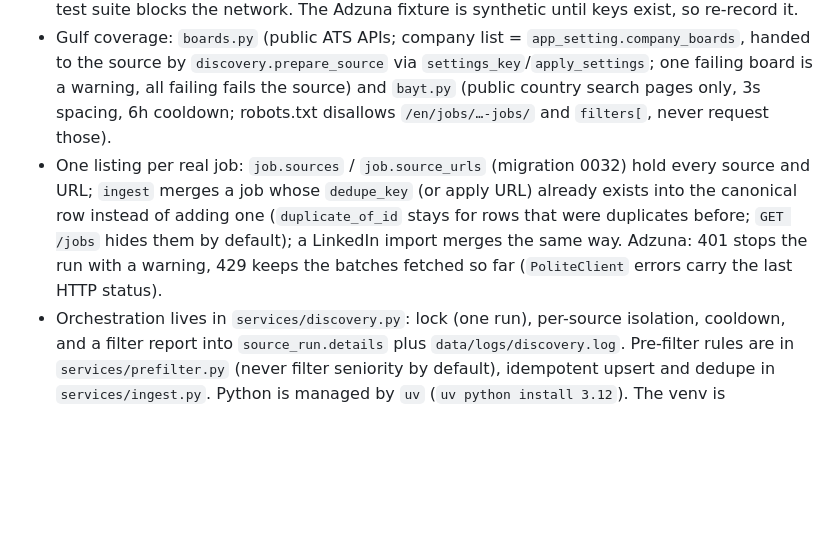
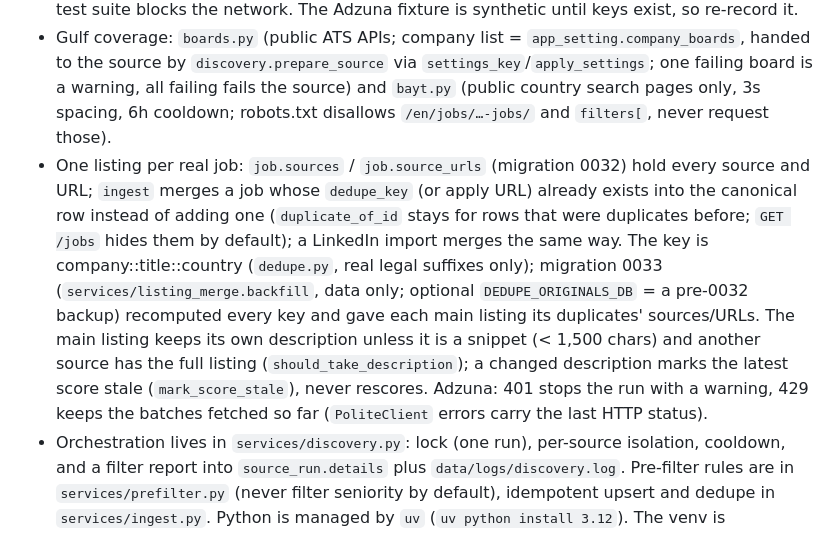
Before and after one commit to mohamedhassanamara/job-hunter-big-boss-v2, a Markdown page: CLAUDE.md, the part around the change. GitHub-like rendering; blank space fills up the shorter version.

Commit message:
docs: one listing per job (key with country, description rule, migration 0033)
Co-Authored-By: Claude Sonnet 5.5 <noreply@anthropic.com>

```diff
--- a/CLAUDE.md
+++ b/CLAUDE.md
@@ -45,7 +45,7 @@ Scripts named `manual_*` touch the real DB or live APIs and refuse to run withou
   `discovery.prepare_source` via `settings_key`/`apply_settings`; one failing board is a warning, all failing fails
   the source) and `bayt.py` (public country search pages only, 3s spacing, 6h cooldown; robots.txt disallows
   `/en/jobs/…-jobs/` and `filters[`, never request those).
-- One listing per real job: `job.sources` / `job.source_urls` (migration 0032) hold every source and URL; `ingest` merges a job whose `dedupe_key` (or apply URL) already exists into the canonical row instead of adding one (`duplicate_of_id` stays for rows that were duplicates before; `GET /jobs` hides them by default); a LinkedIn import merges the same way. Adzuna: 401 stops the run with a warning, 429 keeps the batches fetched so far (`PoliteClient` errors carry the last HTTP status).
+- One listing per real job: `job.sources` / `job.source_urls` (migration 0032) hold every source and URL; `ingest` merges a job whose `dedupe_key` (or apply URL) already exists into the canonical row instead of adding one (`duplicate_of_id` stays for rows that were duplicates before; `GET /jobs` hides them by default); a LinkedIn import merges the same way. The key is company::title::country (`dedupe.py`, real legal suffixes only); migration 0033 (`services/listing_merge.backfill`, data only; optional `DEDUPE_ORIGINALS_DB` = a pre-0032 backup) recomputed every key and gave each main listing its duplicates' sources/URLs. The main listing keeps its own description unless it is a snippet (< 1,500 chars) and another source has the full listing (`should_take_description`); a changed description marks the latest score stale (`mark_score_stale`), never rescores. Adzuna: 401 stops the run with a warning, 429 keeps the batches fetched so far (`PoliteClient` errors carry the last HTTP status).
 - Orchestration lives in `services/discovery.py`: lock (one run), per-source isolation, cooldown, and a filter
   report into `source_run.details` plus `data/logs/discovery.log`. Pre-filter rules are in `services/prefilter.py`
   (never filter seniority by default), idempotent upsert and dedupe in `services/ingest.py`.
```
Also changed, not shown: docs/DATA_MODEL.md (+2 -2 lines).
